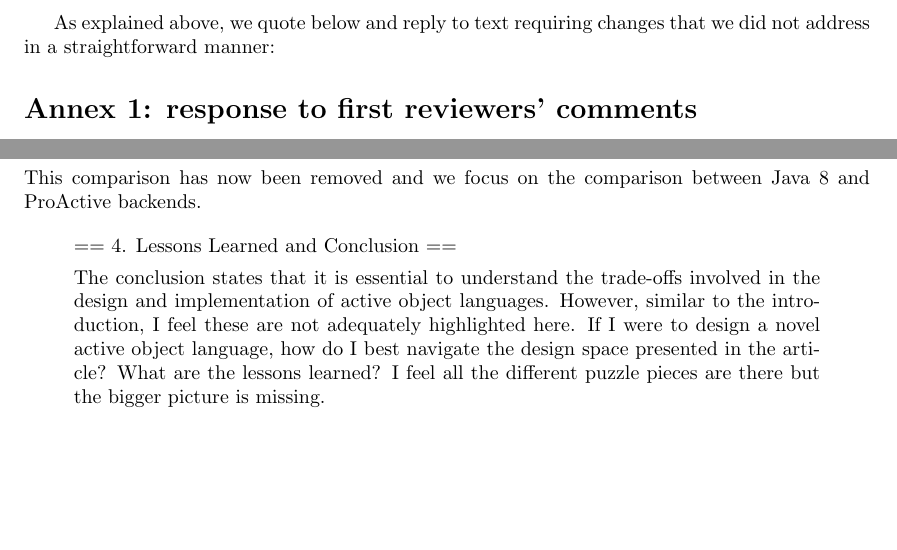
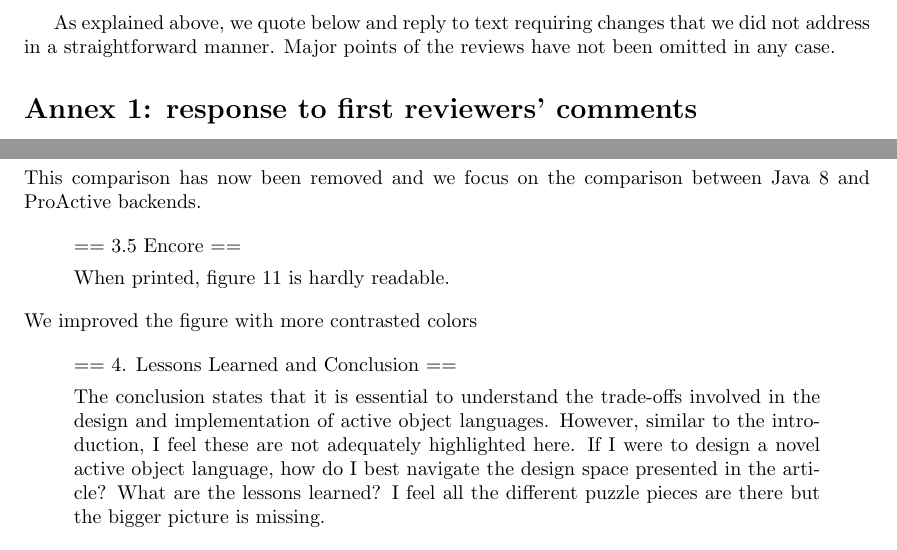
Before and after one commit to active-objects/2015-active-objects-survey, a LaTeX document (2017-03-letter2Reviewers.tex): two parts of pages 3 and 8 of 9, joined at a grey line, cut so that both start at the same text, the shorter picture padded with empty space. Compiled offline with pdfLaTeX.

Commit message:
Last minute minor changes: letters

```diff
--- a/2017-03-letter2Reviewers.tex
+++ b/2017-03-letter2Reviewers.tex
@@ -79,7 +80,8 @@ Frank de Boer, Vlad Serbanescu,
 
 \newpage
 As explained above, we quote below and reply to text requiring changes that we did not
-address in a straightforward manner:
+address in a straightforward manner. Major points of the reviews have not been omitted in
+any case.
 
 \section*{Annex 1: response to first reviewers' comments}
 
@@ -498,6 +500,13 @@ This comparison has now been removed and we focus on the comparison between Java
 ProActive backends.
 
 \begin{quote}
+== 3.5 Encore ==
+
+When printed, figure 11 is hardly readable.
+\end{quote}
+	We improved the figure with more contrasted colors
+
+\begin{quote}
 	== 4. Lessons Learned and Conclusion ==
 
 The conclusion states that it is essential to understand the trade-offs involved in the
```
Also changed, not shown: cover letter.txt (+6 -1 lines), 2017-03-letter2Reviewers.tex (3 more changed lines).
